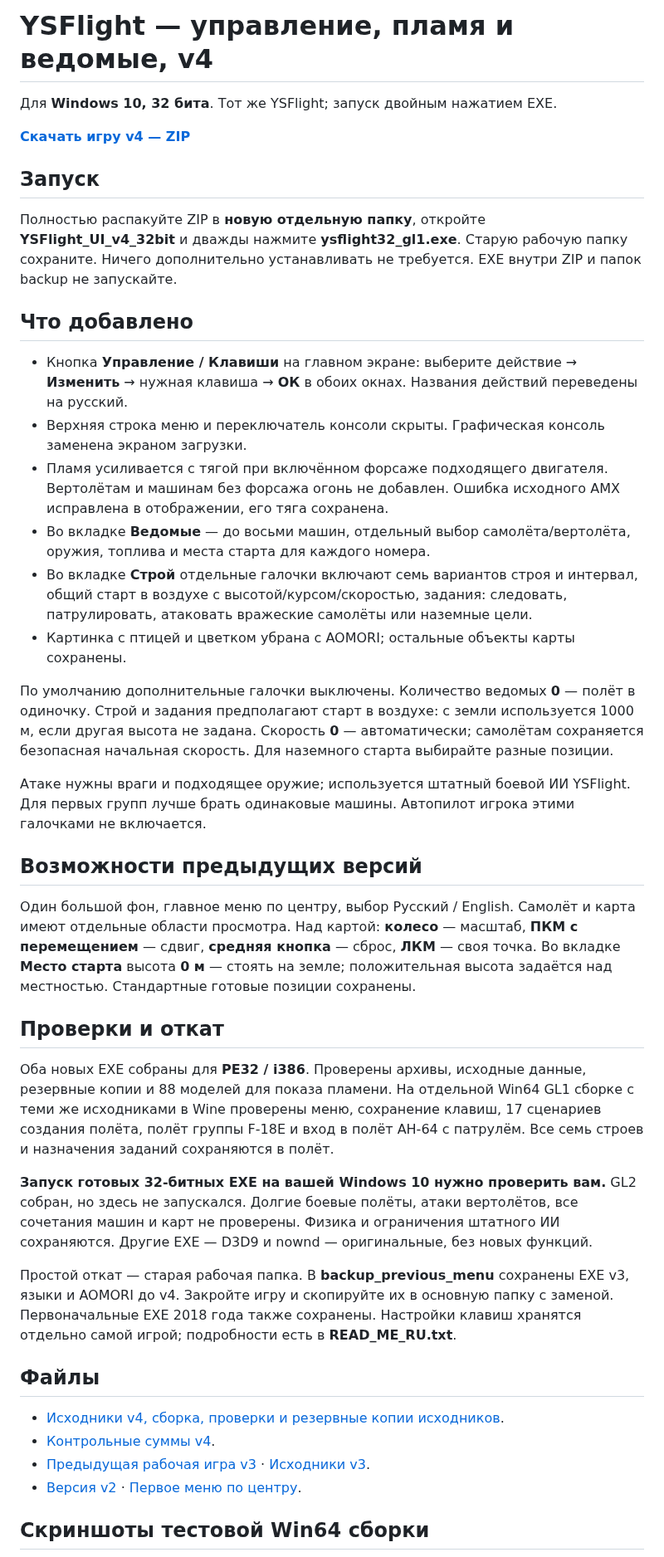
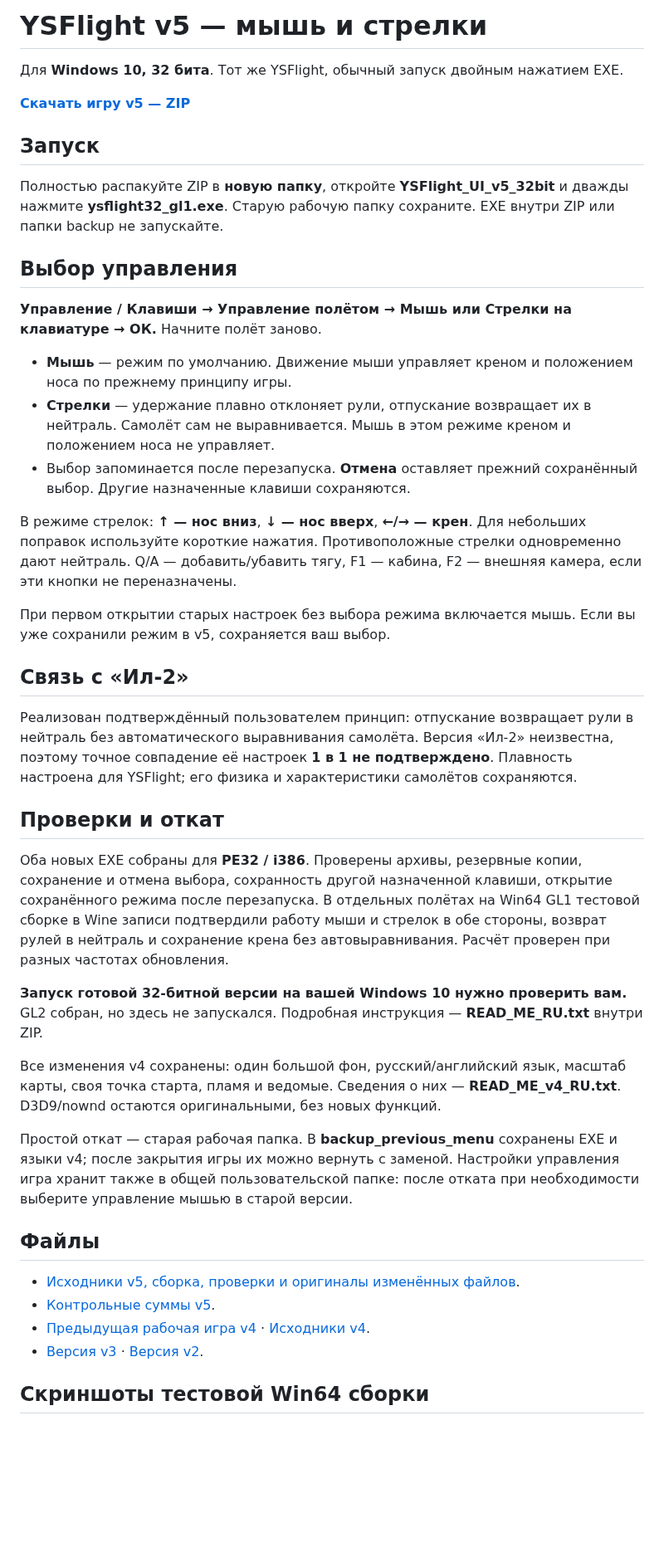
Before and after one commit to i7885784-lang/igraYS-Flight-Simulator, a Markdown page: README.md, the part around one of its changes. Shown at 83% size. Drawn GitHub-style; blank space fills up the shorter version.

```diff
--- a/README.md
+++ b/README.md
@@ -1,44 +1,45 @@
-# YSFlight — управление, пламя и ведомые, v4
+# YSFlight v5 — мышь и стрелки
 
-Для **Windows 10, 32 бита**. Тот же YSFlight; запуск двойным нажатием EXE.
+Для **Windows 10, 32 бита**. Тот же YSFlight, обычный запуск двойным нажатием EXE.
 
-**[Скачать игру v4 — ZIP](downloads/YSFlight_UI_v4_32bit.zip?raw=true)**
+**[Скачать игру v5 — ZIP](downloads/YSFlight_UI_v5_32bit.zip?raw=true)**
 
 ## Запуск
 
-Полностью распакуйте ZIP в **новую отдельную папку**, откройте **YSFlight_UI_v4_32bit** и дважды нажмите **ysflight32_gl1.exe**. Старую рабочую папку сохраните. Ничего дополнительно устанавливать не требуется. EXE внутри ZIP и папок backup не запускайте.
+Полностью распакуйте ZIP в **новую папку**, откройте **YSFlight_UI_v5_32bit** и дважды нажмите **ysflight32_gl1.exe**. Старую рабочую папку сохраните. EXE внутри ZIP или папки backup не запускайте.
 
-## Что добавлено
+## Выбор управления
 
-- Кнопка **Управление / Клавиши** на главном экране: выберите действие → **Изменить** → нужная клавиша → **ОК** в обоих окнах. Названия действий переведены на русский.
-- Верхняя строка меню и переключатель консоли скрыты. Графическая консоль заменена экраном загрузки.
-- Пламя усиливается с тягой при включённом форсаже подходящего двигателя. Вертолётам и машинам без форсажа огонь не добавлен. Ошибка исходного AMX исправлена в отображении, его тяга сохранена.
-- Во вкладке **Ведомые** — до восьми машин, отдельный выбор самолёта/вертолёта, оружия, топлива и места старта для каждого номера.
-- Во вкладке **Строй** отдельные галочки включают семь вариантов строя и интервал, общий старт в воздухе с высотой/курсом/скоростью, задания: следовать, патрулировать, атаковать вражеские самолёты или наземные цели.
-- Картинка с птицей и цветком убрана с AOMORI; остальные объекты карты сохранены.
+**Управление / Клавиши → Управление полётом → Мышь или Стрелки на клавиатуре → ОК.** Начните полёт заново.
 
-По умолчанию дополнительные галочки выключены. Количество ведомых **0** — полёт в одиночку. Строй и задания предполагают старт в воздухе: с земли используется 1000 м, если другая высота не задана. Скорость **0** — автоматически; самолётам сохраняется безопасная начальная скорость. Для наземного старта выбирайте разные позиции.
+- **Мышь** — режим по умолчанию. Движение мыши управляет креном и положением носа по прежнему принципу игры.
+- **Стрелки** — удержание плавно отклоняет рули, отпускание возвращает их в нейтраль. Самолёт сам не выравнивается. Мышь в этом режиме креном и положением носа не управляет.
+- Выбор запоминается после перезапуска. **Отмена** оставляет прежний сохранённый выбор. Другие назначенные клавиши сохраняются.
 
-Атаке нужны враги и подходящее оружие; используется штатный боевой ИИ YSFlight. Для первых групп лучше брать одинаковые машины. Автопилот игрока этими галочками не включается.
+В режиме стрелок: **↑ — нос вниз**, **↓ — нос вверх**, **←/→ — крен**. Для небольших поправок используйте короткие нажатия. Противоположные стрелки одновременно дают нейтраль. Q/A — добавить/убавить тягу, F1 — кабина, F2 — внешняя камера, если эти кнопки не переназначены.
 
-## Возможности предыдущих версий
+При первом открытии старых настроек без выбора режима включается мышь. Если вы уже сохранили режим в v5, сохраняется ваш выбор.
 
-Один большой фон, главное меню по центру, выбор Русский / English. Самолёт и карта имеют отдельные области просмотра. Над картой: **колесо** — масштаб, **ПКМ с перемещением** — сдвиг, **средняя кнопка** — сброс, **ЛКМ** — своя точка. Во вкладке **Место старта** высота **0 м** — стоять на земле; положительная высота задаётся над местностью. Стандартные готовые позиции сохранены.
+## Связь с «Ил-2»
+
+Реализован подтверждённый пользователем принцип: отпускание возвращает рули в нейтраль без автоматического выравнивания самолёта. Версия «Ил-2» неизвестна, поэтому точное совпадение её настроек **1 в 1 не подтверждено**. Плавность настроена для YSFlight; его физика и характеристики самолётов сохраняются.
 
 ## Проверки и откат
 
-Оба новых EXE собраны для **PE32 / i386**. Проверены архивы, исходные данные, резервные копии и 88 моделей для показа пламени. На отдельной Win64 GL1 сборке с теми же исходниками в Wine проверены меню, сохранение клавиш, 17 сценариев создания полёта, полёт группы F-18E и вход в полёт AH-64 с патрулём. Все семь строев и назначения заданий сохраняются в полёт.
+Оба новых EXE собраны для **PE32 / i386**. Проверены архивы, резервные копии, сохранение и отмена выбора, сохранность другой назначенной клавиши, открытие сохранённого режима после перезапуска. В отдельных полётах на Win64 GL1 тестовой сборке в Wine записи подтвердили работу мыши и стрелок в обе стороны, возврат рулей в нейтраль и сохранение крена без автовыравнивания. Расчёт проверен при разных частотах обновления.
 
-**Запуск готовых 32-битных EXE на вашей Windows 10 нужно проверить вам.** GL2 собран, но здесь не запускался. Долгие боевые полёты, атаки вертолётов, все сочетания машин и карт не проверены. Физика и ограничения штатного ИИ сохраняются. Другие EXE — D3D9 и nownd — оригинальные, без новых функций.
+**Запуск готовой 32-битной версии на вашей Windows 10 нужно проверить вам.** GL2 собран, но здесь не запускался. Подробная инструкция — **READ_ME_RU.txt** внутри ZIP.
 
-Простой откат — старая рабочая папка. В **backup_previous_menu** сохранены EXE v3, языки и AOMORI до v4. Закройте игру и скопируйте их в основную папку с заменой. Первоначальные EXE 2018 года также сохранены. Настройки клавиш хранятся отдельно самой игрой; подробности есть в **READ_ME_RU.txt**.
+Все изменения v4 сохранены: один большой фон, русский/английский язык, масштаб карты, своя точка старта, пламя и ведомые. Сведения о них — **READ_ME_v4_RU.txt**. D3D9/nownd остаются оригинальными, без новых функций.
+
+Простой откат — старая рабочая папка. В **backup_previous_menu** сохранены EXE и языки v4; после закрытия игры их можно вернуть с заменой. Настройки управления игра хранит также в общей пользовательской папке: после отката при необходимости выберите управление мышью в старой версии.
 
 ## Файлы
 
-- [Исходники v4, сборка, проверки и резервные копии исходников](downloads/YSFlight_UI_v4_Sources.zip?raw=true).
-- [Контрольные суммы v4](downloads/SHA256SUMS_v4.txt).
-- [Предыдущая рабочая игра v3](downloads/YSFlight_UI_v3_32bit.zip?raw=true) · [Исходники v3](downloads/YSFlight_UI_v3_Sources.zip?raw=true).
-- [Версия v2](downloads/YSFlight_UI_v2_32bit.zip?raw=true) · [Первое меню по центру](downloads/YSFlight_Center_32bit_TEST.zip?raw=true).
+- [Исходники v5, сборка, проверки и оригиналы изменённых файлов](downloads/YSFlight_UI_v5_Sources.zip?raw=true).
+- [Контрольные суммы v5](downloads/SHA256SUMS_v5.txt).
+- [Предыдущая рабочая игра v4](downloads/YSFlight_UI_v4_32bit.zip?raw=true) · [Исходники v4](downloads/YSFlight_UI_v4_Sources.zip?raw=true).
+- [Версия v3](downloads/YSFlight_UI_v3_32bit.zip?raw=true) · [Версия v2](downloads/YSFlight_UI_v2_32bit.zip?raw=true).
 
 ## Скриншоты тестовой Win64 сборки
 
```
Also changed, not shown: other parts of README.md (+2 -4 lines), preview/keyboard-controls-v5.png (added), preview/mouse-controls-v5.png (added), 3 other files.
